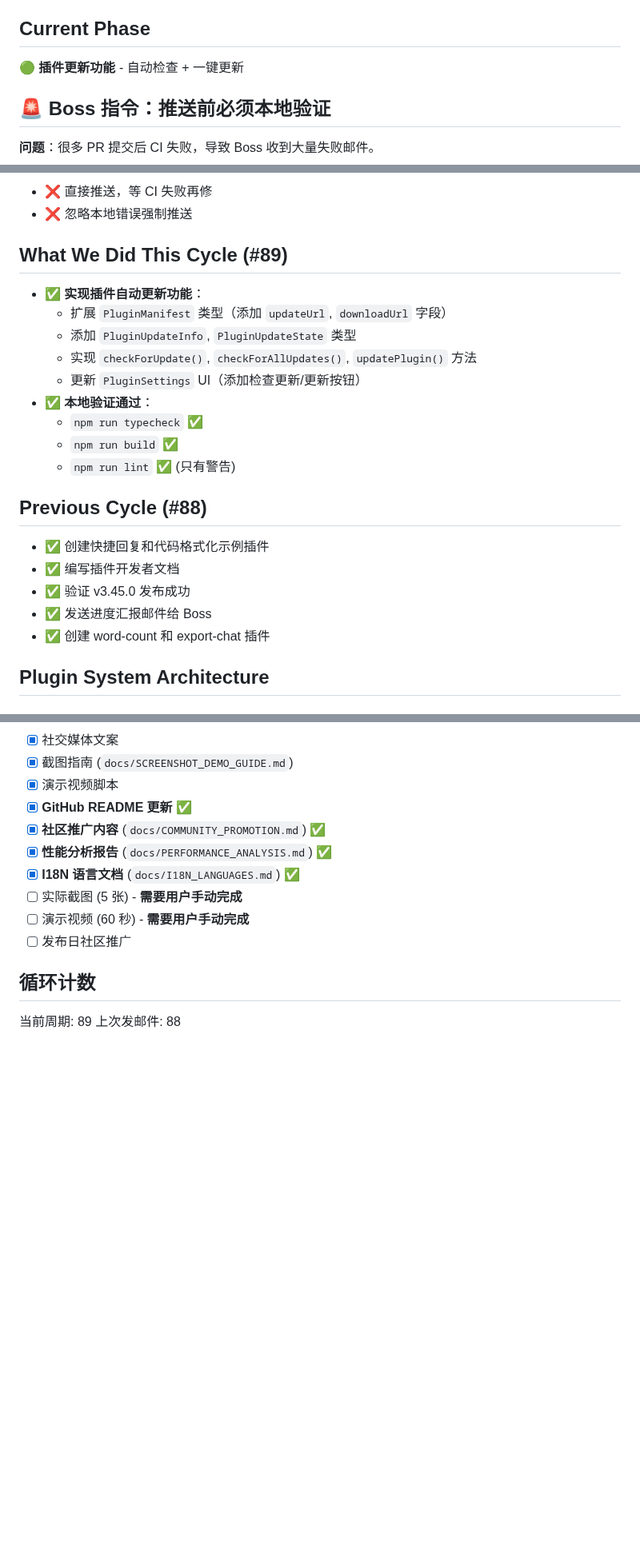
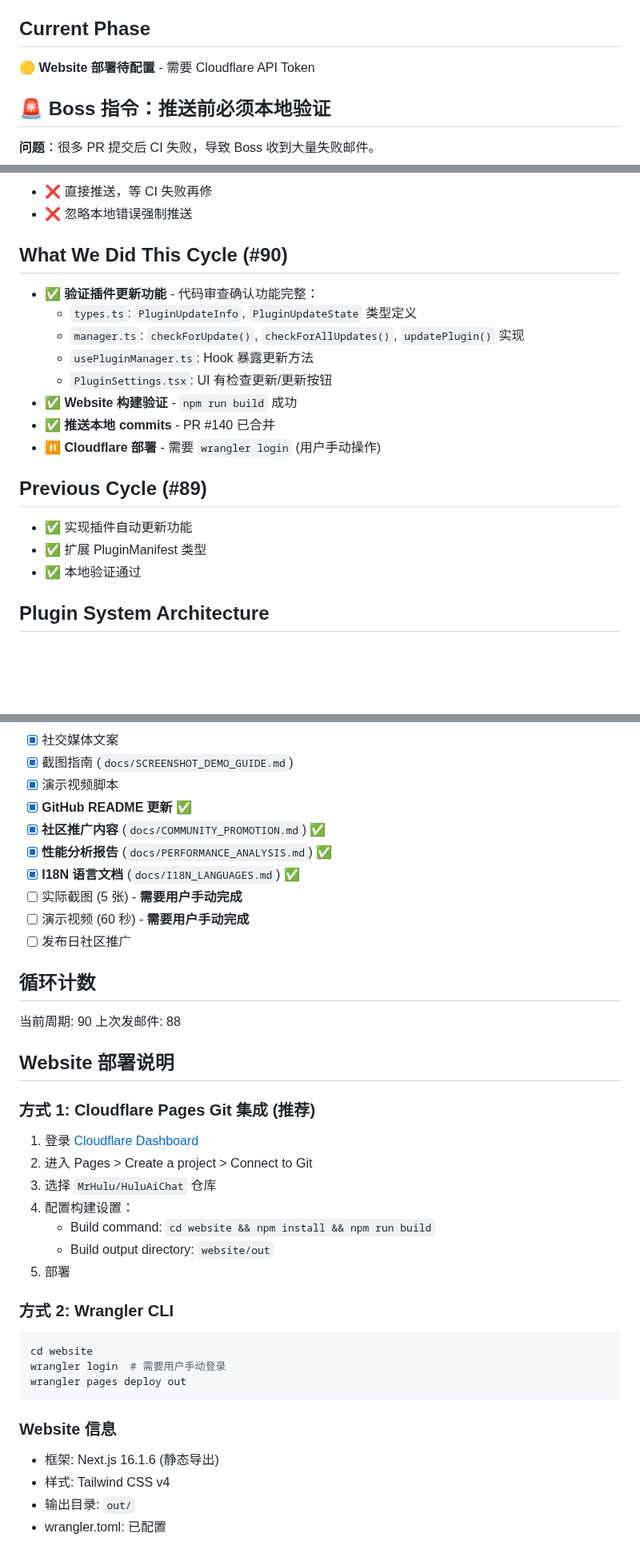
Before and after one commit to MrHulu/HuluAiChat, a Markdown page: memories/consensus.md, 3 parts joined by grey strips. Shown at 80% size. Rendered like a GitHub page; blank space fills up the shorter version.

Commit message:
chore: update consensus for Cycle #90 - website build verified
## Summary
- Verified plugin update feature implementation
- Website build passes successfully
- Pushed local commits via PR #140
- Cloudflare deployment pending (requires user login)

## Next Action
- User needs to run `wrangler login` or configure Cloudflare Pages Git integration

Co-Authored-By: Claude Opus 4.6 <noreply@anthropic.com>

````diff
--- a/memories/consensus.md
+++ b/memories/consensus.md
@@ -5,6 +5,6 @@
 
 ## Current Phase
-🟢 **插件更新功能** - 自动检查 + 一键更新
+🟡 **Website 部署待配置** - 需要 Cloudflare API Token
 
 ## 🚨 Boss 指令：推送前必须本地验证
 
@@ -36,23 +36,20 @@ npm run lint
 - ❌ 直接推送，等 CI 失败再修
 - ❌ 忽略本地错误强制推送
 
-## What We Did This Cycle (#89)
-- ✅ **实现插件自动更新功能**：
-  - 扩展 `PluginManifest` 类型（添加 `updateUrl`, `downloadUrl` 字段）
-  - 添加 `PluginUpdateInfo`, `PluginUpdateState` 类型
-  - 实现 `checkForUpdate()`, `checkForAllUpdates()`, `updatePlugin()` 方法
-  - 更新 `PluginSettings` UI（添加检查更新/更新按钮）
-- ✅ **本地验证通过**：
-  - `npm run typecheck` ✅
-  - `npm run build` ✅
-  - `npm run lint` ✅ (只有警告)
+## What We Did This Cycle (#90)
+- ✅ **验证插件更新功能** - 代码审查确认功能完整：
+  - `types.ts`: `PluginUpdateInfo`, `PluginUpdateState` 类型定义
+  - `manager.ts`: `checkForUpdate()`, `checkForAllUpdates()`, `updatePlugin()` 实现
+  - `usePluginManager.ts`: Hook 暴露更新方法
+  - `PluginSettings.tsx`: UI 有检查更新/更新按钮
+- ✅ **Website 构建验证** - `npm run build` 成功
+- ✅ **推送本地 commits** - PR #140 已合并
+- ⏸️ **Cloudflare 部署** - 需要 `wrangler login` (用户手动操作)
 
-## Previous Cycle (#88)
-- ✅ 创建快捷回复和代码格式化示例插件
-- ✅ 编写插件开发者文档
-- ✅ 验证 v3.45.0 发布成功
-- ✅ 发送进度汇报邮件给 Boss
-- ✅ 创建 word-count 和 export-chat 插件
+## Previous Cycle (#89)
+- ✅ 实现插件自动更新功能
+- ✅ 扩展 PluginManifest 类型
+- ✅ 本地验证通过
 
 ## Plugin System Architecture
 
@@ -167,5 +162,29 @@ npm run lint
 - [ ] 发布日社区推广
 
 ## 循环计数
-当前周期: 89
+当前周期: 90
 上次发邮件: 88
+
+## Website 部署说明
+
+### 方式 1: Cloudflare Pages Git 集成 (推荐)
+1. 登录 [Cloudflare Dashboard](https://dash.cloudflare.com/)
+2. 进入 Pages > Create a project > Connect to Git
+3. 选择 `MrHulu/HuluAiChat` 仓库
+4. 配置构建设置：
+   - Build command: `cd website && npm install && npm run build`
+   - Build output directory: `website/out`
+5. 部署
+
+### 方式 2: Wrangler CLI
+```bash
+cd website
+wrangler login  # 需要用户手动登录
+wrangler pages deploy out
+```
+
+### Website 信息
+- 框架: Next.js 16.1.6 (静态导出)
+- 样式: Tailwind CSS v4
+- 输出目录: `out/`
+- wrangler.toml: 已配置
````
Also changed, not shown: other parts of memories/consensus.md (+10 -12 lines).
